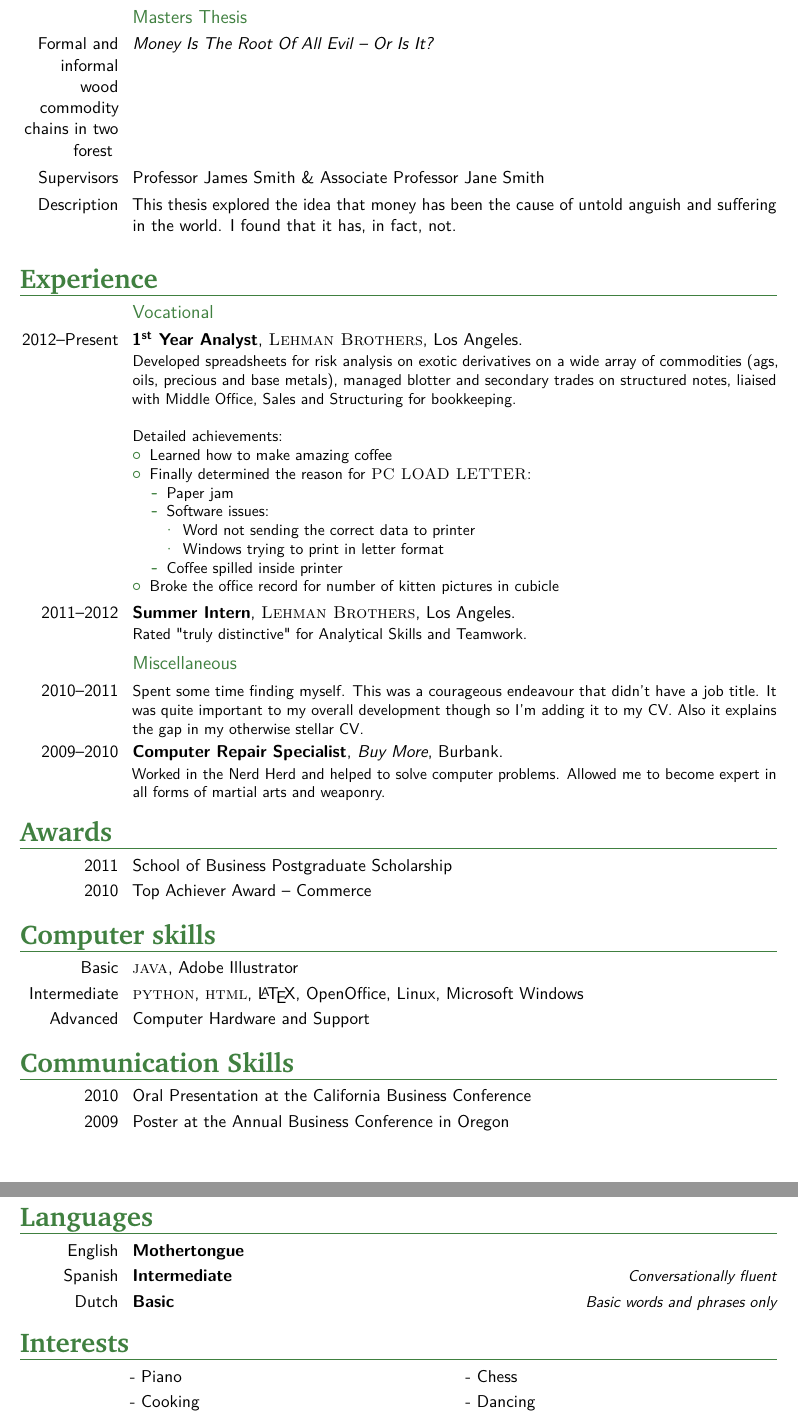
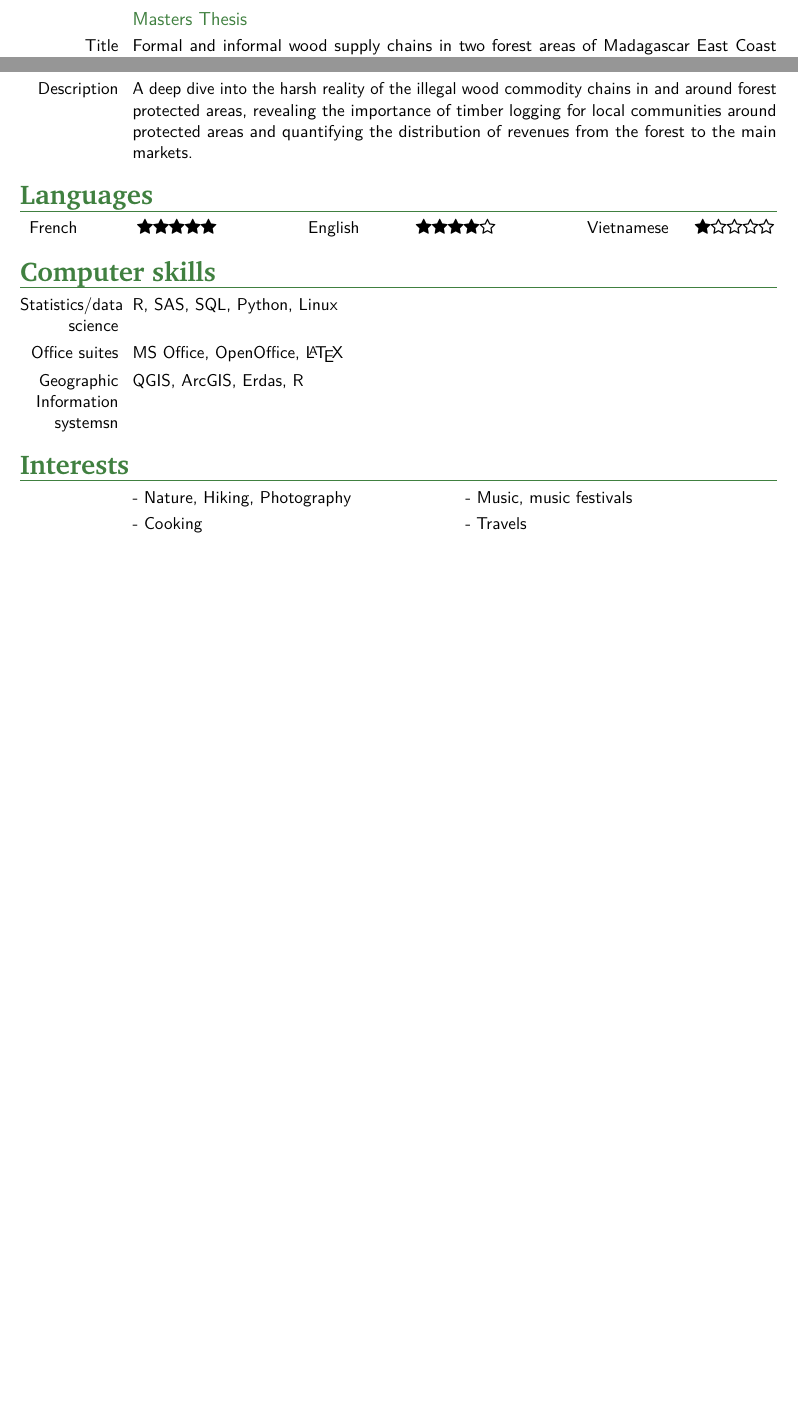
Before and after one commit to gaelso/cv-2020, a LaTeX CV (CV-Gael-Sola.tex): two parts of pages 2 and 3 of 3 before the commit and two parts of pages 1 and 2 of 2 after it, joined at a grey line, cut so that both start at the same text, the shorter picture padded with empty space. Compiled offline with pdfLaTeX.

Commit message:
update all

```diff
--- a/CV-Gael-Sola.tex
+++ b/CV-Gael-Sola.tex
@@ -68,8 +81,8 @@
 \familyname{Sola} % Your last name
 
 % All information in this block is optional, comment out any lines you don't need
-\title{Forestry and REDD+ \newline technical expert}
-\address{House 81, 76/32 An Duong}{Tay Ho, Ha Noi, Viet Nam}
+\title{Forest monitoring expert}
+\address{19/9 Pho Gia Thuong}{Long Bien, Ha Noi, Viet Nam}
 %\phone{+84 9 63 19 85 44 (vi)}
 \mobile{+84 9 63 19 85 44 (vi)}
 \mobiletwo{+33 6 42 85 08 31 (fr)}
@@ -158,56 +168,29 @@ Study of the nutrient losses by erosion and run off intensity on eucalyptus plan
 
 \subsection{Masters Thesis}
 
-\cvitem{Formal and informal wood commodity chains in two forest }{\emph{Money Is The Root Of All Evil -- Or Is It?}}
-\cvitem{Supervisors}{Professor James Smith \& Associate Professor Jane Smith}
-\cvitem{Description}{This thesis explored the idea that money has been the cause of untold anguish and suffering in the world. I found that it has, in fact, not.}
+\cvitem{Title}{Formal and informal wood supply chains in two forest areas of Madagascar East Coast (CIFOR-HELVETAS)}
+\cvitem{Supervisors}{Professor Jean-Laurent Pfund}
+\cvitem{Description}{A deep dive into the harsh reality of the illegal wood commodity chains in and around forest protected areas, revealing the importance of timber logging for local communities around protected areas and quantifying the distribution of revenues from the forest to the main markets.}
 
 %----------------------------------------------------------------------------------------
-%	WORK EXPERIENCE SECTION
+%	LANGUAGES SECTION
 %----------------------------------------------------------------------------------------
 
-\textmyfont{\section{Experience}}
+\section{Languages}
 
-\subsection{Vocational}
+\begin{tabular}{ m{2cm} m{2.5cm} m{0.5cm}
+                 m{2cm} m{2.5cm} m{0.5cm}
+                 m{2cm} m{2.5cm} m{0.5cm} }
+French     & \faStar \faStar  \faStar  \faStar  \faStar  & &
+English    & \faStar \faStar  \faStar  \faStar  \faStarO & &
+Vietnamese & \faStar \faStarO \faStarO \faStarO \faStarO & \\
 
-\cventry{2012--Present}{1\textsuperscript{st} Year Analyst}{\textsc{Lehman Brothers}}{Los Angeles}{}{Developed spreadsheets for risk analysis on exotic derivatives on a wide array of commodities (ags, oils, precious and base metals), managed blotter and secondary trades on structured notes, liaised with Middle Office, Sales and Structuring for bookkeeping.
-\newline{}\newline{}
-Detailed achievements:
-\begin{itemize}
-\item Learned how to make amazing coffee
-\item Finally determined the reason for \textsc{PC LOAD LETTER}:
-\begin{itemize}
-\item Paper jam
-\item Software issues:
-\begin{itemize}
-\item Word not sending the correct data to printer
-\item Windows trying to print in letter format
-\end{itemize}
-\item Coffee spilled inside printer
-\end{itemize}
-\item Broke the office record for number of kitten pictures in cubicle
-\end{itemize}}
+\end{tabular}
 
-%------------------------------------------------
+%\cvitemwithcomment{English}{Mothertongue}{}
+%\cvitemwithcomment{Spanish}{Intermediate}{Conversationally fluent}
+%\cvitemwithcomment{Dutch}{Basic}{Basic words and phrases only}
 
-\cventry{2011--2012}{Summer Intern}{\textsc{Lehman Brothers}}{Los Angeles}{}{Rated "truly distinctive" for Analytical Skills and Teamwork.}
-
-%------------------------------------------------
-
-\subsection{Miscellaneous}
-
-\cventry{2010--2011}{}{}{}{}{Spent some time finding myself. This was a courageous endeavour that didn't have a job title. It was quite important to my overall development though so I'm adding it to my CV. Also it explains the gap in my otherwise stellar CV.}
-
-\cventry{2009--2010}{Computer Repair Specialist}{Buy More}{Burbank}{}{Worked in the Nerd Herd and helped to solve computer problems. Allowed me to become expert in all forms of martial arts and weaponry.}
-
-%----------------------------------------------------------------------------------------
-%	AWARDS SECTION
-%----------------------------------------------------------------------------------------
-
-\section{Awards}
-
-\cvitem{2011}{School of Business Postgraduate Scholarship}
-\cvitem{2010}{Top Achiever Award -- Commerce}
 
 %----------------------------------------------------------------------------------------
 %	COMPUTER SKILLS SECTION
@@ -215,28 +198,16 @@ Detailed achievements:
 
 \section{Computer skills}
 
-\cvitem{Basic}{\textsc{java}, Adobe Illustrator}
-\cvitem{Intermediate}{\textsc{python}, \textsc{html}, \LaTeX, OpenOffice, Linux, Microsoft Windows}
-\cvitem{Advanced}{Computer Hardware and Support}
+% \begin{tabular}{x{.11\textwidth} x{.43\textwidth} x{.02\textwidth} x{.43\textwidth}}\\
+% & \emph{Office suites:} OpenOffice, MS Office, TeX &  & \emph{Statistics:} SAS, R\\%
+% & \multicolumn{3}{x{.825\textwidth}}{\emph{Geographic information systems:} QGis, ArcGIS, Erdas}\\
+% \end{tabular}
 
-%----------------------------------------------------------------------------------------
-%	COMMUNICATION SKILLS SECTION
-%----------------------------------------------------------------------------------------
 
-\section{Communication Skills}
+\cvitem{Statistics/data science}{R, SAS, SQL, Python, Linux}
+\cvitem{Office suites}{MS Office, OpenOffice, \LaTeX}
+\cvitem{Geographic Information systemsn}{QGIS, ArcGIS, Erdas, R}
 
-\cvitem{2010}{Oral Presentation at the California Business Conference}
-\cvitem{2009}{Poster at the Annual Business Conference in Oregon}
-
-%----------------------------------------------------------------------------------------
-%	LANGUAGES SECTION
-%----------------------------------------------------------------------------------------
-
-\section{Languages}
-
-\cvitemwithcomment{English}{Mothertongue}{}
-\cvitemwithcomment{Spanish}{Intermediate}{Conversationally fluent}
-\cvitemwithcomment{Dutch}{Basic}{Basic words and phrases only}
 
 %----------------------------------------------------------------------------------------
 %	INTERESTS SECTION
@@ -246,9 +217,8 @@ Detailed achievements:
 
 \renewcommand{\listitemsymbol}{-~} % Changes the symbol used for lists
 
-\cvlistdoubleitem{Piano}{Chess}
-\cvlistdoubleitem{Cooking}{Dancing}
-\cvlistitem{Running}
+\cvlistdoubleitem{Nature, Hiking, Photography}{Music, music festivals}
+\cvlistdoubleitem{Cooking}{Travels}
 
 %----------------------------------------------------------------------------------------
 %	COVER LETTER
```
Also changed, not shown: CV-Gael-Sola.pdf, README.md, CV-Gael-Sola.tex (26 more changed lines), 2 other files.
